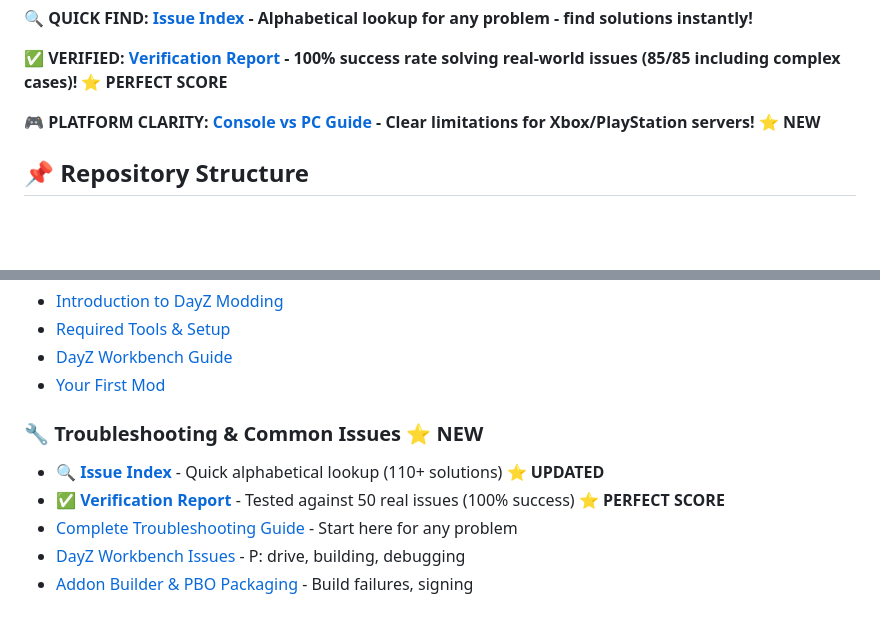
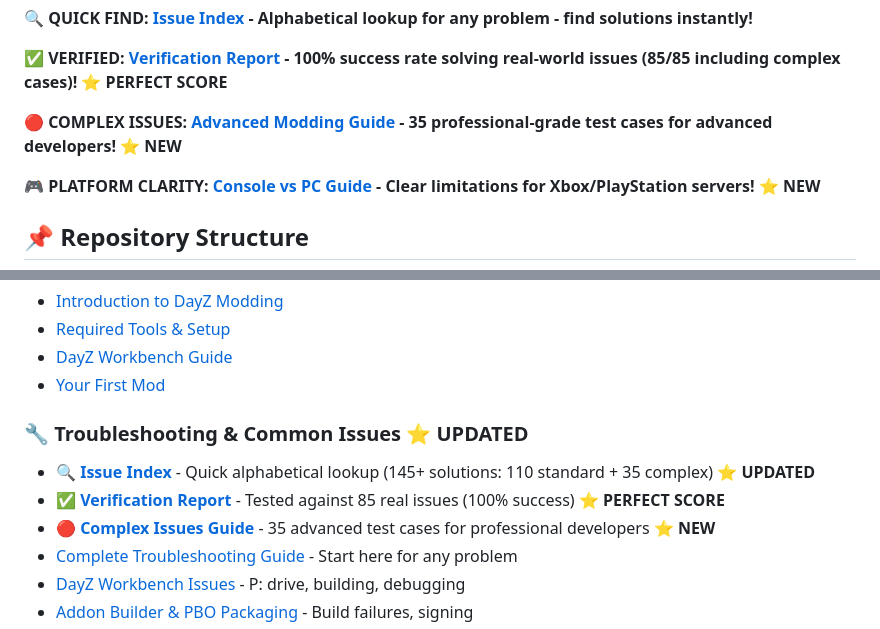
Before and after one commit to EVOLFATE/Dayz-Library, a Markdown page: README.md, 2 parts joined by grey strips. Drawn GitHub-style; blank space fills up the shorter version.

Commit message:
Add Complex Issues Summary document and update all references
Co-authored-by: EVOLFATE <236417300+EVOLFATE@users.noreply.github.com>

```diff
--- a/README.md
+++ b/README.md
@@ -26,6 +26,8 @@ Welcome to the **ultimate DayZ resource**! This repository documents **EVERYTHIN
 **🔍 QUICK FIND: [Issue Index](docs/ISSUE_INDEX.md) - Alphabetical lookup for any problem - find solutions instantly!**
 
 **✅ VERIFIED: [Verification Report](docs/VERIFICATION_REPORT.md) - 100% success rate solving real-world issues (85/85 including complex cases)!** ⭐ **PERFECT SCORE**
+
+**🔴 COMPLEX ISSUES: [Advanced Modding Guide](docs/COMPLEX_ISSUES_SUMMARY.md) - 35 professional-grade test cases for advanced developers!** ⭐ **NEW**
 
 **🎮 PLATFORM CLARITY: [Console vs PC Guide](docs/ISSUE_INDEX.md#console-vs-pc-platform-differences) - Clear limitations for Xbox/PlayStation servers!** ⭐ **NEW**
 
@@ -68,9 +70,10 @@ All documentation, examples, and resources are maintained exclusively in the `ma
 - [DayZ Workbench Guide](docs/getting-started/workbench-guide.md)
 - [Your First Mod](docs/getting-started/first-mod.md)
 
-### 🔧 Troubleshooting & Common Issues ⭐ **NEW**
-- **[🔍 Issue Index](docs/ISSUE_INDEX.md)** - Quick alphabetical lookup (110+ solutions) ⭐ **UPDATED**
-- **[✅ Verification Report](docs/VERIFICATION_REPORT.md)** - Tested against 50 real issues (100% success) ⭐ **PERFECT SCORE**
+### 🔧 Troubleshooting & Common Issues ⭐ **UPDATED**
+- **[🔍 Issue Index](docs/ISSUE_INDEX.md)** - Quick alphabetical lookup (145+ solutions: 110 standard + 35 complex) ⭐ **UPDATED**
+- **[✅ Verification Report](docs/VERIFICATION_REPORT.md)** - Tested against 85 real issues (100% success) ⭐ **PERFECT SCORE**
+- **[🔴 Complex Issues Guide](docs/COMPLEX_ISSUES_SUMMARY.md)** - 35 advanced test cases for professional developers ⭐ **NEW**
 - [Complete Troubleshooting Guide](docs/troubleshooting/README.md) - Start here for any problem
 - [DayZ Workbench Issues](docs/troubleshooting/workbench-issues.md) - P: drive, building, debugging
 - [Addon Builder & PBO Packaging](docs/troubleshooting/addon-builder-issues.md) - Build failures, signing
```
Also changed, not shown: docs/COMPLEX_ISSUES_SUMMARY.md (added, +201 -0 lines).
